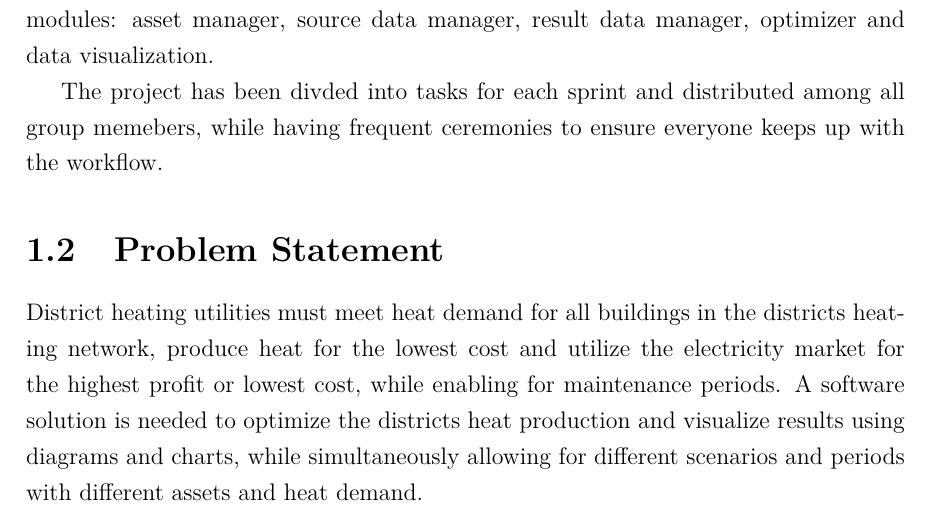
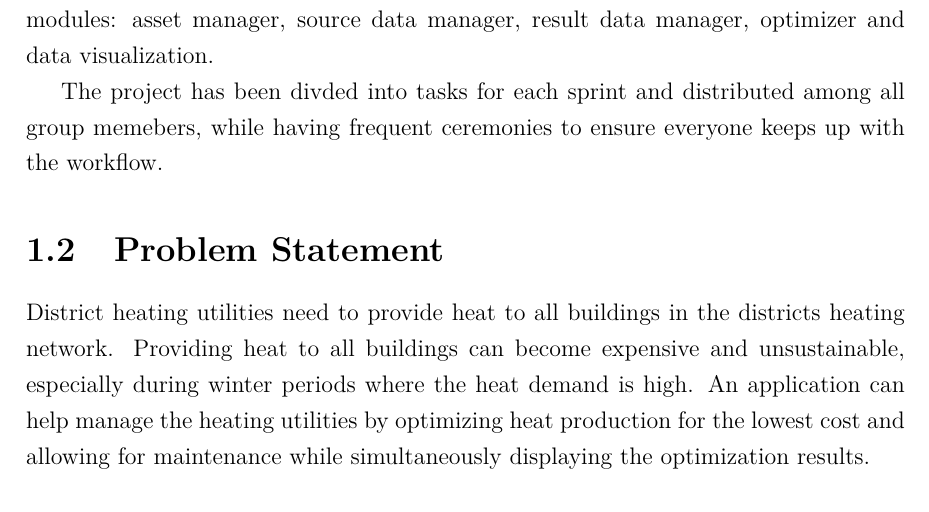
Before and after one commit to marius-cristian07/SPG7, a LaTeX thesis (ReportSemesterProjectDanfoss/main.tex, which reads ReportSemesterProjectDanfoss/Chapters/Introduction.tex): part of page 8 of 80, cut so that both start at the same text. Compiled offline with pdfLaTeX.

Commit message:
problem statement

```diff
--- a/ReportSemesterProjectDanfoss/Chapters/Introduction.tex
+++ b/ReportSemesterProjectDanfoss/Chapters/Introduction.tex
@@ -21,8 +21,7 @@ while having frequent ceremonies to ensure everyone keeps up with the workflow.
 % State the problem your project addresses. This should be a clear,
 % concise formulation of the issue you set out to solve.
 
-District heating utilities must meet heat demand for all buildings in the districts heating network,
-produce heat for the lowest cost and utilize the electricity market for the highest profit or lowest cost,
-while enabling for maintenance periods.
-A software solution is needed to optimize the districts heat production and visualize results using diagrams and charts,
-while simultaneously allowing for different scenarios and periods with different assets and heat demand.
+District heating utilities need to provide heat to all buildings in the districts heating network.
+Providing heat to all buildings can become expensive and unsustainable, especially during winter periods where the heat demand is high.
+An application can help manage the heating utilities by optimizing heat production for the lowest cost
+and allowing for maintenance while simultaneously displaying the optimization results.
```
